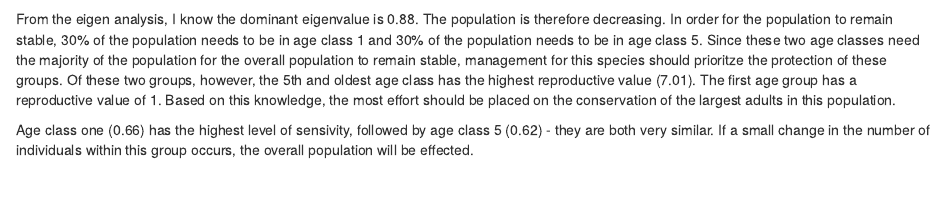
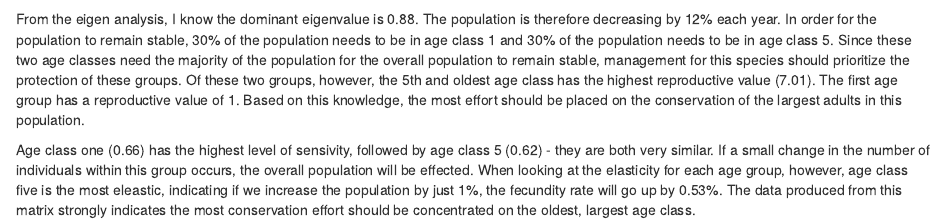
Before and after one commit to lindseypekurny/Quantitative-Modeling, an R Markdown document (problem3.Rmd): the page in a window 1100 px wide, from 1170 px down. Rendered offline with R 4.5, knitr and Pandoc, with nearby package versions; some code elsewhere in the file could not run offline.

Commit message:
Introduction edits

````diff
--- a/problem3.Rmd
+++ b/problem3.Rmd
@@ -46,6 +46,6 @@ eig <- eigen.analysis(vipmat, zero = FALSE)
 
 ```
 
-From the eigen analysis, I know the dominant eigenvalue is 0.88. The population is therefore decreasing. In order for the population to remain stable, 30% of the population needs to be in age class 1 and 30% of the population needs to be in age class 5. Since these two age classes need the majority of the population for the overall population to remain stable, management for this species should prioritze the protection of these groups. Of these two groups, however, the 5th and oldest age class has the highest reproductive value (7.01). The first age group has a reproductive value of 1. Based on this knowledge, the most effort should be placed on the conservation of the largest adults in this population.
+From the eigen analysis, I know the dominant eigenvalue is 0.88. The population is therefore decreasing by 12% each year. In order for the population to remain stable, 30% of the population needs to be in age class 1 and 30% of the population needs to be in age class 5. Since these two age classes need the majority of the population for the overall population to remain stable, management for this species should prioritize the protection of these groups. Of these two groups, however, the 5th and oldest age class has the highest reproductive value (7.01). The first age group has a reproductive value of 1. Based on this knowledge, the most effort should be placed on the conservation of the largest adults in this population.
 
-Age class one (0.66) has the highest level of sensivity, followed by age class 5 (0.62) - they are both very similar. If a small change in the number of individuals within this group occurs, the overall population will be effected.
+Age class one (0.66) has the highest level of sensivity, followed by age class 5 (0.62) - they are both very similar. If a small change in the number of individuals within this group occurs, the overall population will be effected. When looking at the elasticity for each age group, however, age class five is the most eleastic, indicating if we increase the population by just 1%, the fecundity rate will go up by 0.53%. The data produced from this matrix strongly indicates the most conservation effort should be concentrated on the oldest, largest age class.
````
